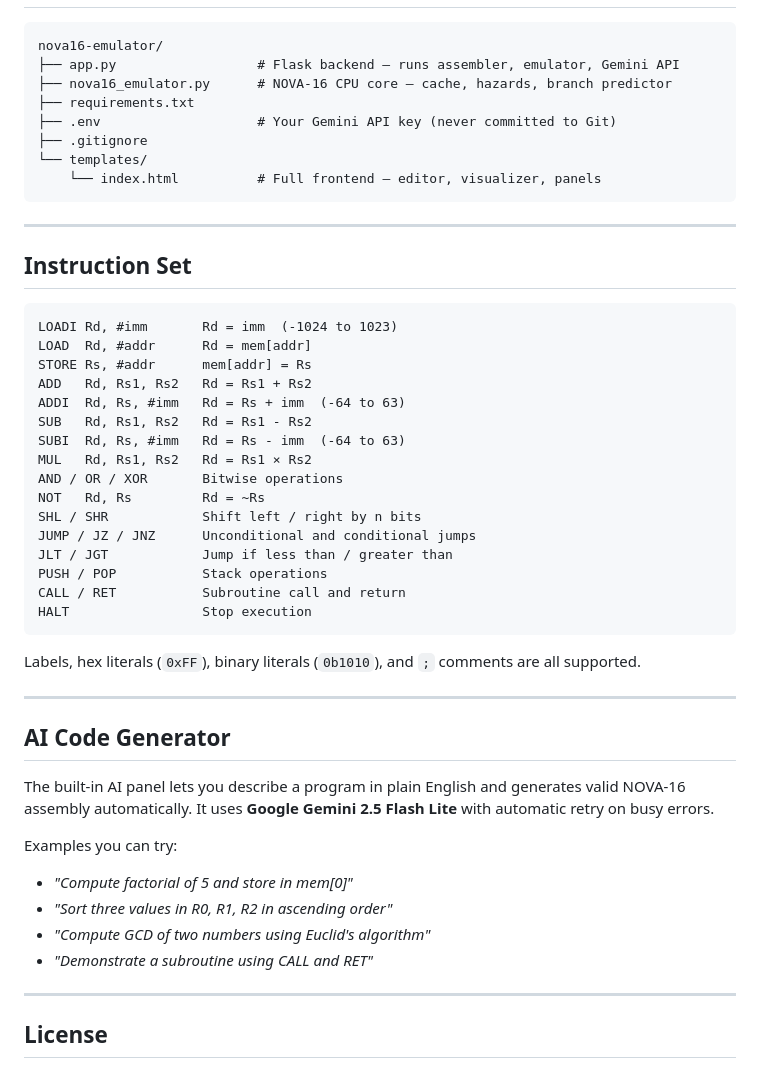
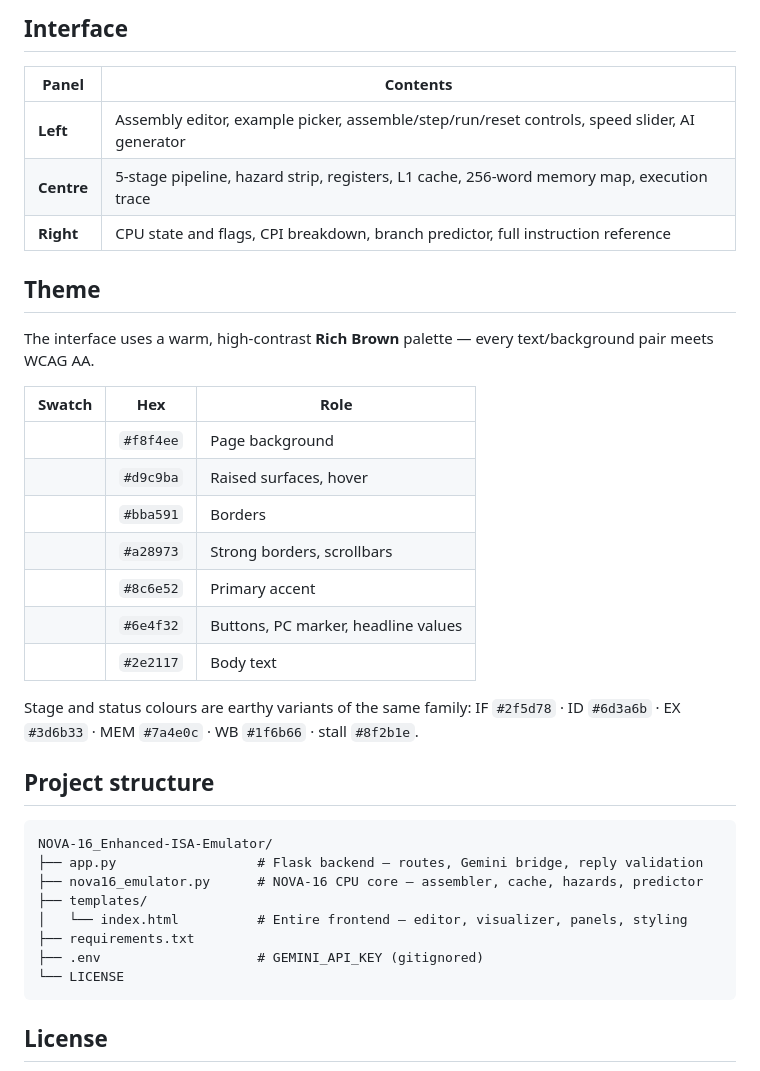
Before and after one commit to HassanKhalid8/NOVA-16_Enhanced-ISA-Emulator, a Markdown page: README.md, the part around one of its changes. GitHub-like rendering; badges without logos.

Commit message:
Revise README for clarity and additional details
Updated README to enhance project description, features, and installation instructions.

````diff
--- a/README.md
+++ b/README.md
@@ -68,53 +169,39 @@ Then open [http://127.0.0.1:5000](http://127.0.0.1:5000) in your browser.
+## Interface
+
+| Panel | Contents |
+|---|---|
+| **Left** | Assembly editor, example picker, assemble/step/run/reset controls, speed slider, AI generator |
+| **Centre** | 5-stage pipeline, hazard strip, registers, L1 cache, 256-word memory map, execution trace |
+| **Right** | CPU state and flags, CPI breakdown, branch predictor, full instruction reference |
+
+## Theme
+
+The interface uses a warm, high-contrast **Rich Brown** palette — every text/background pair meets WCAG AA.
+
+| Swatch | Hex | Role |
+|---|---|---|
+| ![](https://img.shields.io/badge/-%20-F8F4EE?style=flat-square) | `#f8f4ee` | Page background |
+| ![](https://img.shields.io/badge/-%20-D9C9BA?style=flat-square) | `#d9c9ba` | Raised surfaces, hover |
+| ![](https://img.shields.io/badge/-%20-BBA591?style=flat-square) | `#bba591` | Borders |
+| ![](https://img.shields.io/badge/-%20-A28973?style=flat-square) | `#a28973` | Strong borders, scrollbars |
+| ![](https://img.shields.io/badge/-%20-8C6E52?style=flat-square) | `#8c6e52` | Primary accent |
+| ![](https://img.shields.io/badge/-%20-6E4F32?style=flat-square) | `#6e4f32` | Buttons, PC marker, headline values |
+| ![](https://img.shields.io/badge/-%20-2E2117?style=flat-square) | `#2e2117` | Body text |
+
+Stage and status colours are earthy variants of the same family: IF `#2f5d78` · ID `#6d3a6b` · EX `#3d6b33` · MEM `#7a4e0c` · WB `#1f6b66` · stall `#8f2b1e`.
+
+## Project structure
 
 ```
-nova16-emulator/
-├── app.py                  # Flask backend — runs assembler, emulator, Gemini API
-├── nova16_emulator.py      # NOVA-16 CPU core — cache, hazards, branch predictor
+NOVA-16_Enhanced-ISA-Emulator/
+├── app.py                  # Flask backend — routes, Gemini bridge, reply validation
+├── nova16_emulator.py      # NOVA-16 CPU core — assembler, cache, hazards, predictor
+├── templates/
+│   └── index.html          # Entire frontend — editor, visualizer, panels, styling
 ├── requirements.txt
-├── .env                    # Your Gemini API key (never committed to Git)
-├── .gitignore
-└── templates/
-    └── index.html          # Full frontend — editor, visualizer, panels
+├── .env                    # GEMINI_API_KEY (gitignored)
+└── LICENSE
 ```
-
----
-
-## Instruction Set
-
-```
-LOADI Rd, #imm       Rd = imm  (-1024 to 1023)
-LOAD  Rd, #addr      Rd = mem[addr]
-STORE Rs, #addr      mem[addr] = Rs
-ADD   Rd, Rs1, Rs2   Rd = Rs1 + Rs2
-ADDI  Rd, Rs, #imm   Rd = Rs + imm  (-64 to 63)
-SUB   Rd, Rs1, Rs2   Rd = Rs1 - Rs2
-SUBI  Rd, Rs, #imm   Rd = Rs - imm  (-64 to 63)
-MUL   Rd, Rs1, Rs2   Rd = Rs1 × Rs2
-AND / OR / XOR       Bitwise operations
-NOT   Rd, Rs         Rd = ~Rs
-SHL / SHR            Shift left / right by n bits
-JUMP / JZ / JNZ      Unconditional and conditional jumps
-JLT / JGT            Jump if less than / greater than
-PUSH / POP           Stack operations
-CALL / RET           Subroutine call and return
-HALT                 Stop execution
-```
-
-Labels, hex literals (`0xFF`), binary literals (`0b1010`), and `;` comments are all supported.
-
----
-
-## AI Code Generator
-
-The built-in AI panel lets you describe a program in plain English and generates valid NOVA-16 assembly automatically. It uses **Google Gemini 2.5 Flash Lite** with automatic retry on busy errors.
-
-Examples you can try:
-- *"Compute factorial of 5 and store in mem[0]"*
-- *"Sort three values in R0, R1, R2 in ascending order"*
-- *"Compute GCD of two numbers using Euclid's algorithm"*
-- *"Demonstrate a subroutine using CALL and RET"*
-
----
 
 ## License
 
````
Also changed, not shown: other parts of README.md (+141 -36 lines).
